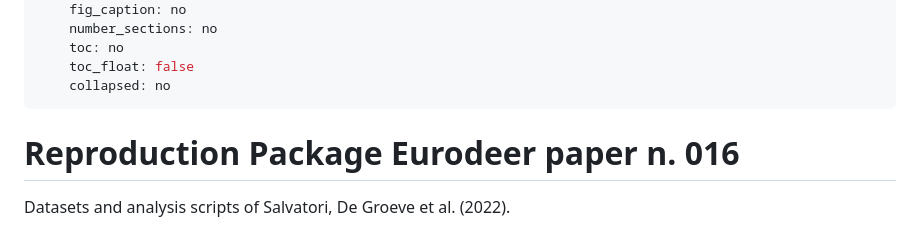
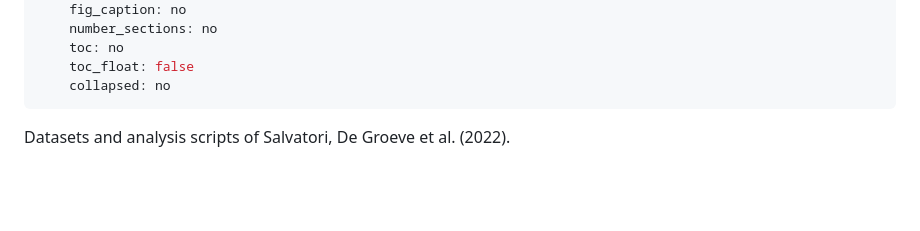
Before and after one commit to EUROMAMMALS/RP016, a Markdown page: README.md, the part around the change. Rendered like a GitHub page; blank space fills up the shorter version.

Commit message:
remove title

```diff
--- a/README.md
+++ b/README.md
@@ -9,8 +9,6 @@ output:
     toc_float: false
     collapsed: no
 ---
-
-# Reproduction Package Eurodeer paper n. 016
 
 Datasets and analysis scripts of Salvatori, De Groeve et al. (2022).
 
```
